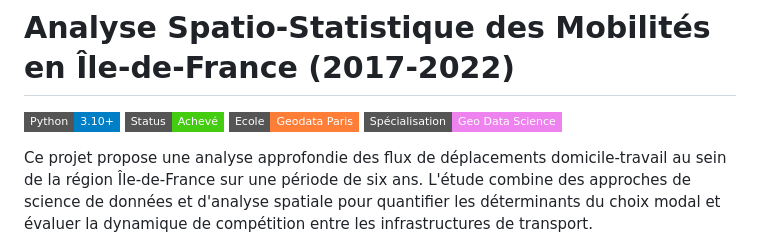
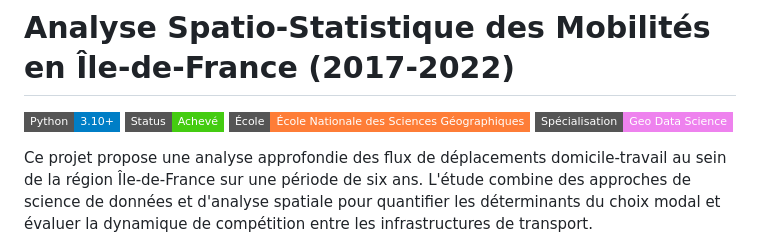
Before and after one commit to MarcelAssie/SpatialAnalysisProject, a Markdown page: README.md, the part around the change. GitHub-like rendering; badges without logos.

Commit message:
Update README.md to correct domain label and improve clarity

```diff
--- a/README.md
+++ b/README.md
@@ -2,7 +2,7 @@
 
 ![Python](https://img.shields.io/badge/Python-3.10+-blue?style=flat-square&logo=python)
 ![Status](https://img.shields.io/badge/Status-Achevé-success?style=flat-square)
-![Domain](https://img.shields.io/badge/Ecole-Geodata_Paris-orange?style=flat-square)
+![Domain](https://img.shields.io/badge/École-École_Nationale_des_Sciences_Géographiques-orange?style=flat-square)
 ![Domain](https://img.shields.io/badge/Spécialisation-Geo_Data_Science-violet?style=flat-square)
 
 
```
